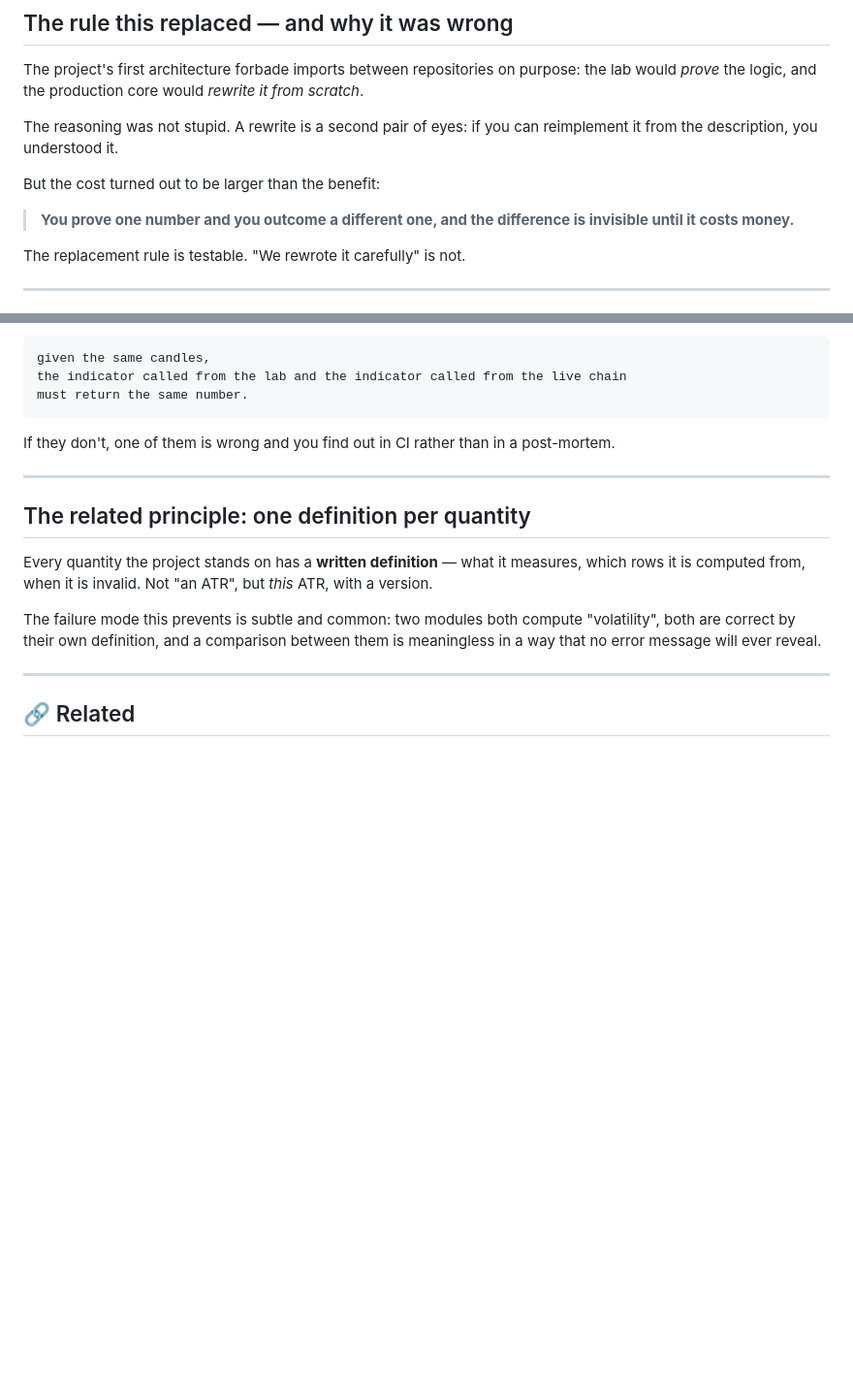
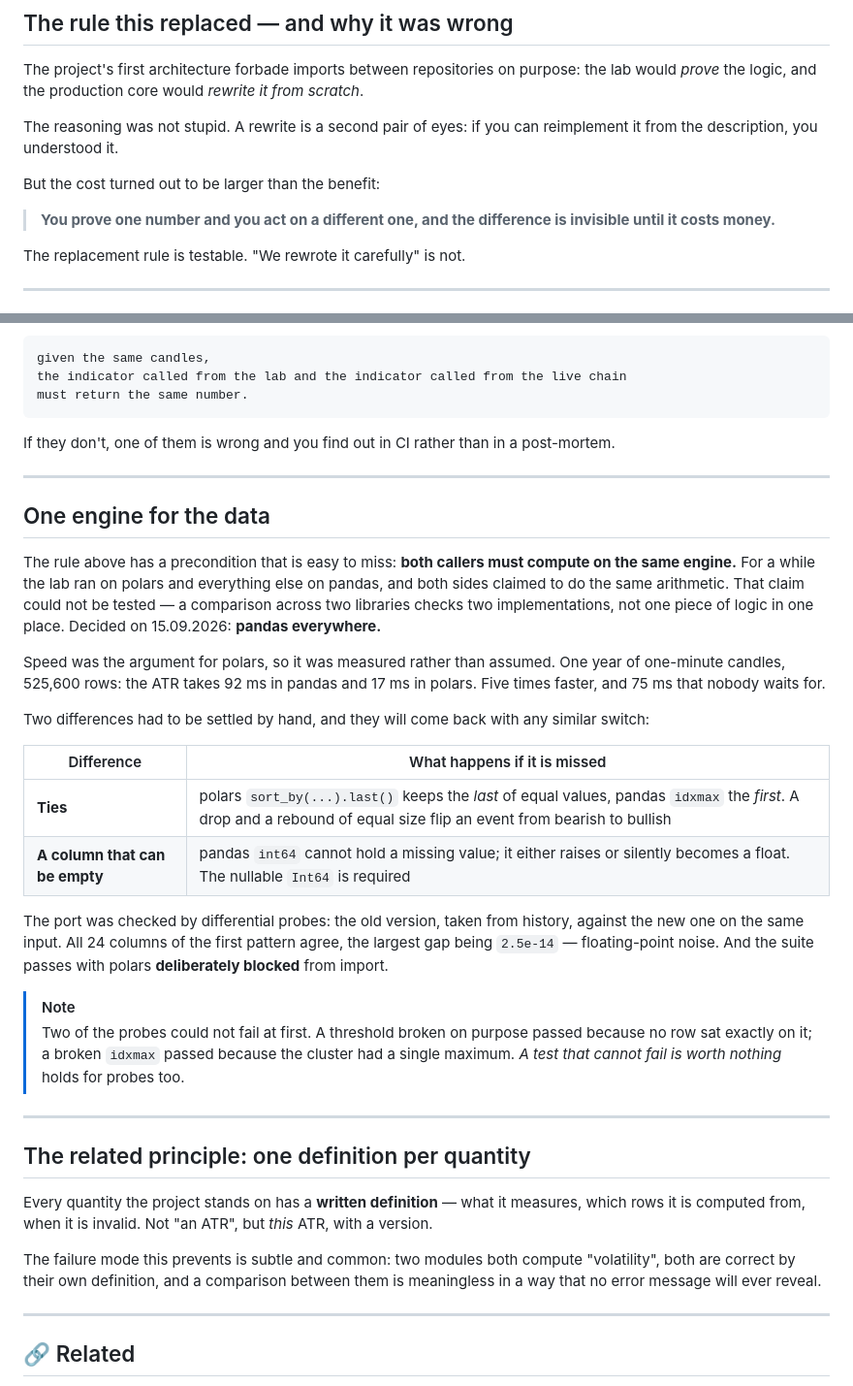
Before and after one commit to orbilob/orbitron-public, a Markdown page: 04 — THE ENGINEERING/Shared code, one number.md, 2 parts joined by grey strips. Shown at 97% size. Rendered like a GitHub page; blank space fills up the shorter version.

```diff
--- a/04 — THE ENGINEERING/Shared code, one number.md
+++ b/04 — THE ENGINEERING/Shared code, one number.md
@@ -24,7 +24,7 @@ reimplement it from the description, you understood it.
 
 But the cost turned out to be larger than the benefit:
 
-> **You prove one number and you outcome a different one, and the difference is
+> **You prove one number and you act on a different one, and the difference is
 > invisible until it costs money.**
 
 The replacement rule is testable. "We rewrote it carefully" is not.
@@ -79,6 +79,39 @@ post-mortem.
 
 ---
 
+## One engine for the data
+
+The rule above has a precondition that is easy to miss: **both callers must compute
+on the same engine.** For a while the lab ran on polars and everything else on
+pandas, and both sides claimed to do the same arithmetic. That claim could not be
+tested — a comparison across two libraries checks two implementations, not one
+piece of logic in one place. Decided on 15.09.2026: **pandas everywhere.**
+
+Speed was the argument for polars, so it was measured rather than assumed. One
+year of one-minute candles, 525,600 rows: the ATR takes 92 ms in pandas and 17 ms
+in polars. Five times faster, and 75 ms that nobody waits for.
+
+Two differences had to be settled by hand, and they will come back with any
+similar switch:
+
+| Difference | What happens if it is missed |
+|---|---|
+| **Ties** | polars `sort_by(...).last()` keeps the *last* of equal values, pandas `idxmax` the *first*. A drop and a rebound of equal size flip an event from bearish to bullish |
+| **A column that can be empty** | pandas `int64` cannot hold a missing value; it either raises or silently becomes a float. The nullable `Int64` is required |
+
+The port was checked by differential probes: the old version, taken from history,
+against the new one on the same input. All 24 columns of the first pattern agree,
+the largest gap being `2.5e-14` — floating-point noise. And the suite passes with
+polars **deliberately blocked** from import.
+
+> [!NOTE]
+> Two of the probes could not fail at first. A threshold broken on purpose passed
+> because no row sat exactly on it; a broken `idxmax` passed because the cluster
+> had a single maximum. *A test that cannot fail is worth nothing* holds for probes
+> too.
+
+---
+
 ## The related principle: one definition per quantity
 
 Every quantity the project stands on has a **written definition** — what it
```
Also changed, not shown: 04 — THE ENGINEERING/Contracts and formats.md (+25 -0 lines).
